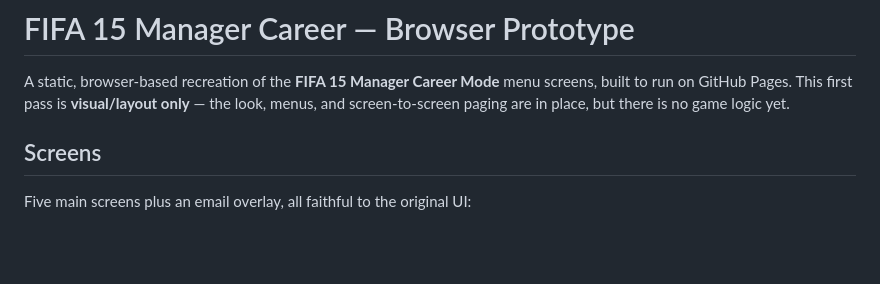
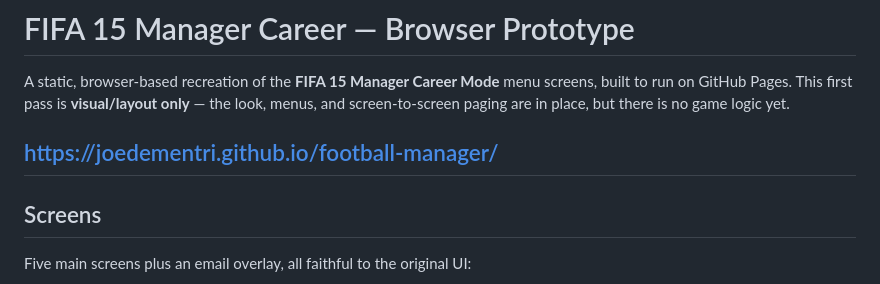
Before and after one commit to joedementri/football-manager, a Markdown page: README.md, the part around the change. GitHub-like rendering; blank space fills up the shorter version.

Commit message:
Update README with GitHub Pages link
Added link to GitHub Pages deployment in README.

```diff
--- a/README.md
+++ b/README.md
@@ -3,6 +3,8 @@
 A static, browser-based recreation of the **FIFA 15 Manager Career Mode** menu screens,
 built to run on GitHub Pages. This first pass is **visual/layout only** — the look, menus,
 and screen-to-screen paging are in place, but there is no game logic yet.
+
+## https://joedementri.github.io/football-manager/
 
 ## Screens
 
```
